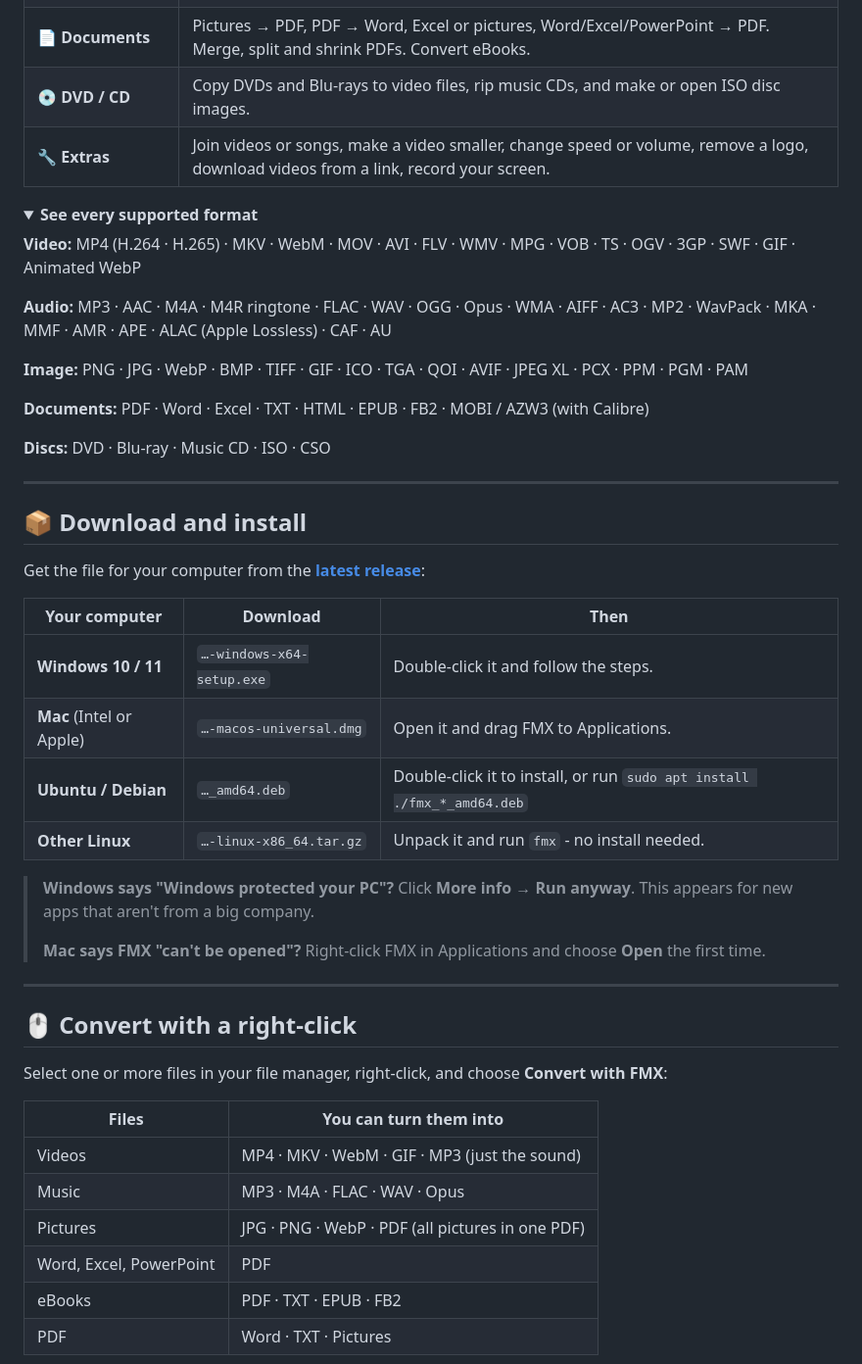
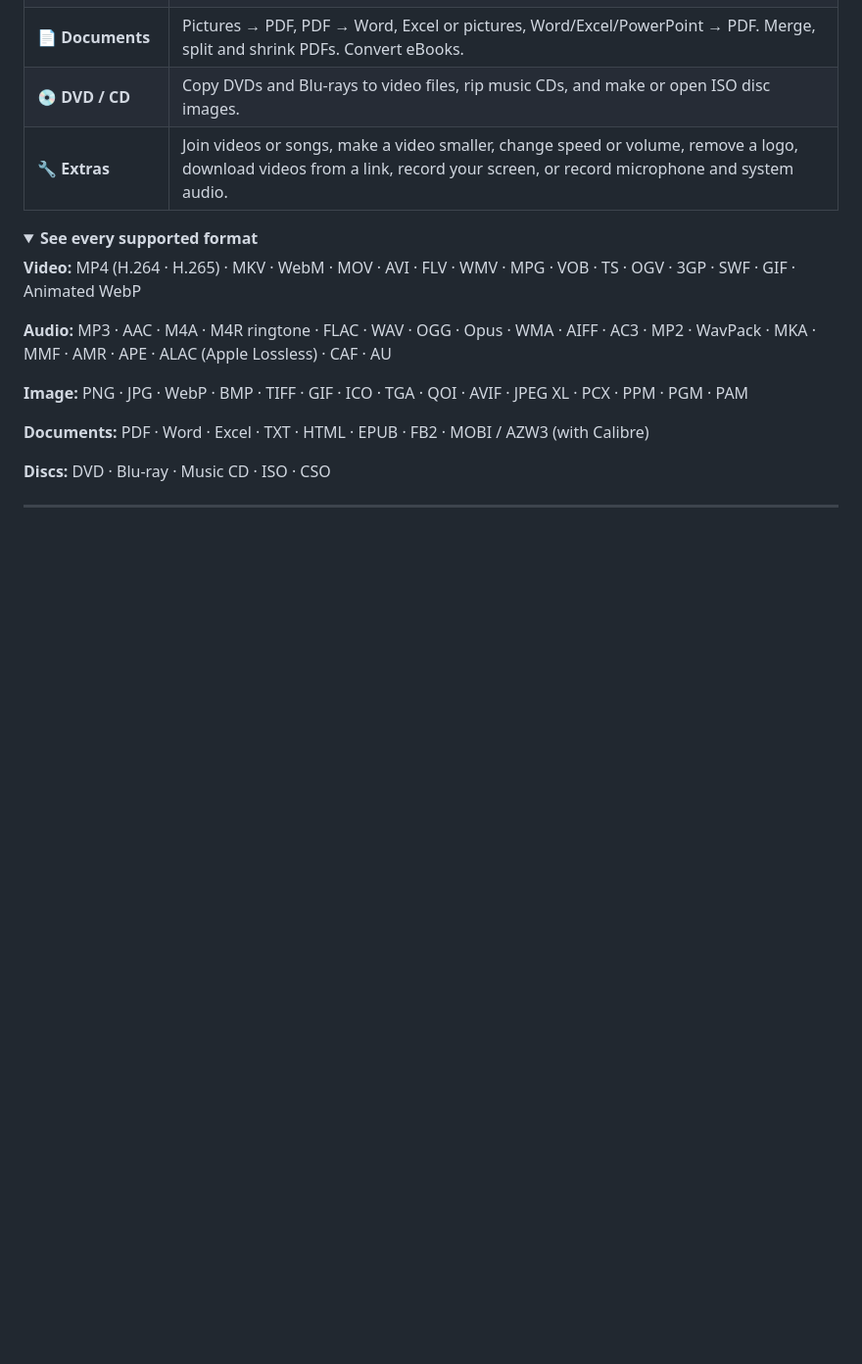
Before and after one commit to sudo-py-dev/fmx, a Markdown page: README.md, the part around one of its changes. Shown at 98% size. GitHub-like rendering; folded sections open; blank space fills up the shorter version.

```diff
--- a/README.md
+++ b/README.md
@@ -59,7 +69,7 @@ When everything is done, FMX can play a sound, show a notification, open the fol
 | 🖼️ **Pictures** | Convert to JPG, PNG, WebP and more. Resize, rotate, make black-and-white. Opens iPhone (HEIC) photos. |
 | 📄 **Documents** | Pictures → PDF, PDF → Word, Excel or pictures, Word/Excel/PowerPoint → PDF. Merge, split and shrink PDFs. Convert eBooks. |
 | 💿 **DVD / CD** | Copy DVDs and Blu-rays to video files, rip music CDs, and make or open ISO disc images. |
-| 🔧 **Extras** | Join videos or songs, make a video smaller, change speed or volume, remove a logo, download videos from a link, record your screen. |
+| 🔧 **Extras** | Join videos or songs, make a video smaller, change speed or volume, remove a logo, download videos from a link, record your screen, or record microphone and system audio. |
 
 <details>
 <summary><b>See every supported format</b></summary>
@@ -78,33 +88,3 @@ When everything is done, FMX can play a sound, show a notification, open the fol
 
 ---
 
-## 📦 Download and install
-
-Get the file for your computer from the [**latest release**](https://github.com/sudo-py-dev/fmx/releases/latest):
-
-| Your computer | Download | Then |
-|---|---|---|
-| **Windows 10 / 11** | `…-windows-x64-setup.exe` | Double-click it and follow the steps. |
-| **Mac** (Intel or Apple) | `…-macos-universal.dmg` | Open it and drag FMX to Applications. |
-| **Ubuntu / Debian** | `…_amd64.deb` | Double-click it to install, or run `sudo apt install ./fmx_*_amd64.deb` |
-| **Other Linux** | `…-linux-x86_64.tar.gz` | Unpack it and run `fmx` - no install needed. |
-
-> **Windows says "Windows protected your PC"?** Click **More info → Run anyway**. This appears for new apps that aren't from a big company.
->
-> **Mac says FMX "can't be opened"?** Right-click FMX in Applications and choose **Open** the first time.
-
----
-
-## 🖱️ Convert with a right-click
-
-Select one or more files in your file manager, right-click, and choose **Convert with FMX**:
-
-| Files | You can turn them into |
-|---|---|
-| Videos | MP4 · MKV · WebM · GIF · MP3 (just the sound) |
-| Music | MP3 · M4A · FLAC · WAV · Opus |
-| Pictures | JPG · PNG · WebP · PDF (all pictures in one PDF) |
-| Word, Excel, PowerPoint | PDF |
-| eBooks | PDF · TXT · EPUB · FB2 |
-| PDF | Word · TXT · Pictures |
-
```
Also changed, not shown: other parts of README.md (+120 -92 lines).
